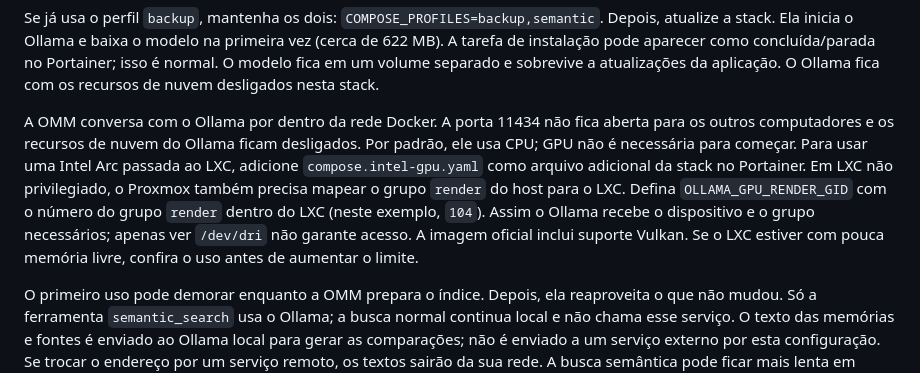
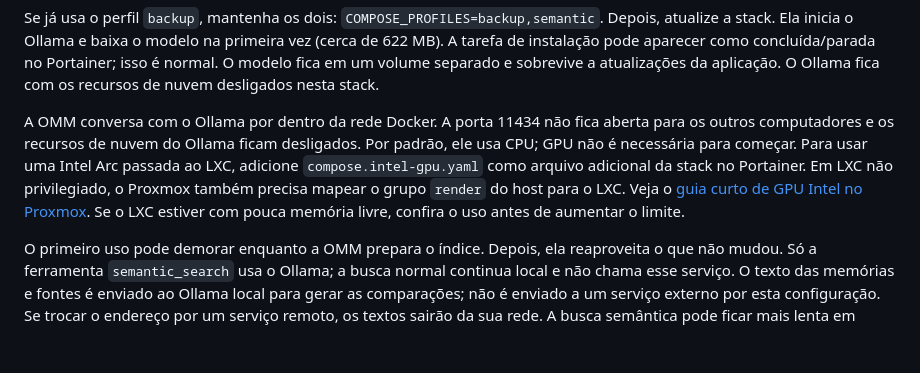
Before and after one commit to zenaror/ai-omm, a Markdown page: docs/USAR_MCP.md, the part around the change. GitHub-like rendering; blank space fills up the shorter version.

```diff
--- a/docs/USAR_MCP.md
+++ b/docs/USAR_MCP.md
@@ -72,7 +72,7 @@ OMM_EMBEDDING_TIMEOUT=10
 
 Se já usa o perfil `backup`, mantenha os dois: `COMPOSE_PROFILES=backup,semantic`. Depois, atualize a stack. Ela inicia o Ollama e baixa o modelo na primeira vez (cerca de 622 MB). A tarefa de instalação pode aparecer como concluída/parada no Portainer; isso é normal. O modelo fica em um volume separado e sobrevive a atualizações da aplicação. O Ollama fica com os recursos de nuvem desligados nesta stack.
 
-A OMM conversa com o Ollama por dentro da rede Docker. A porta 11434 não fica aberta para os outros computadores e os recursos de nuvem do Ollama ficam desligados. Por padrão, ele usa CPU; GPU não é necessária para começar. Para usar uma Intel Arc passada ao LXC, adicione `compose.intel-gpu.yaml` como arquivo adicional da stack no Portainer. Em LXC não privilegiado, o Proxmox também precisa mapear o grupo `render` do host para o LXC. Defina `OLLAMA_GPU_RENDER_GID` com o número do grupo `render` dentro do LXC (neste exemplo, `104`). Assim o Ollama recebe o dispositivo e o grupo necessários; apenas ver `/dev/dri` não garante acesso. A imagem oficial inclui suporte Vulkan. Se o LXC estiver com pouca memória livre, confira o uso antes de aumentar o limite.
+A OMM conversa com o Ollama por dentro da rede Docker. A porta 11434 não fica aberta para os outros computadores e os recursos de nuvem do Ollama ficam desligados. Por padrão, ele usa CPU; GPU não é necessária para começar. Para usar uma Intel Arc passada ao LXC, adicione `compose.intel-gpu.yaml` como arquivo adicional da stack no Portainer. Em LXC não privilegiado, o Proxmox também precisa mapear o grupo `render` do host para o LXC. Veja o [guia curto de GPU Intel no Proxmox](GPU_INTEL_PROXMOX.md). Se o LXC estiver com pouca memória livre, confira o uso antes de aumentar o limite.
 
 O primeiro uso pode demorar enquanto a OMM prepara o índice. Depois, ela reaproveita o que não mudou. Só a ferramenta `semantic_search` usa o Ollama; a busca normal continua local e não chama esse serviço. O texto das memórias e fontes é enviado ao Ollama local para gerar as comparações; não é enviado a um serviço externo por esta configuração. Se trocar o endereço por um serviço remoto, os textos sairão da sua rede. A busca semântica pode ficar mais lenta em coleções muito grandes. O modelo ocupa cerca de 622 MB e precisa de Ollama 0.11.10 ou mais recente ([detalhes do modelo](https://ollama.com/library/embeddinggemma)).
 
```
Also changed, not shown: docs/GPU_INTEL_PROXMOX.md (added, +103 -0 lines), docs/INSTALAR_PROXMOX.md (+1 -1 lines).
